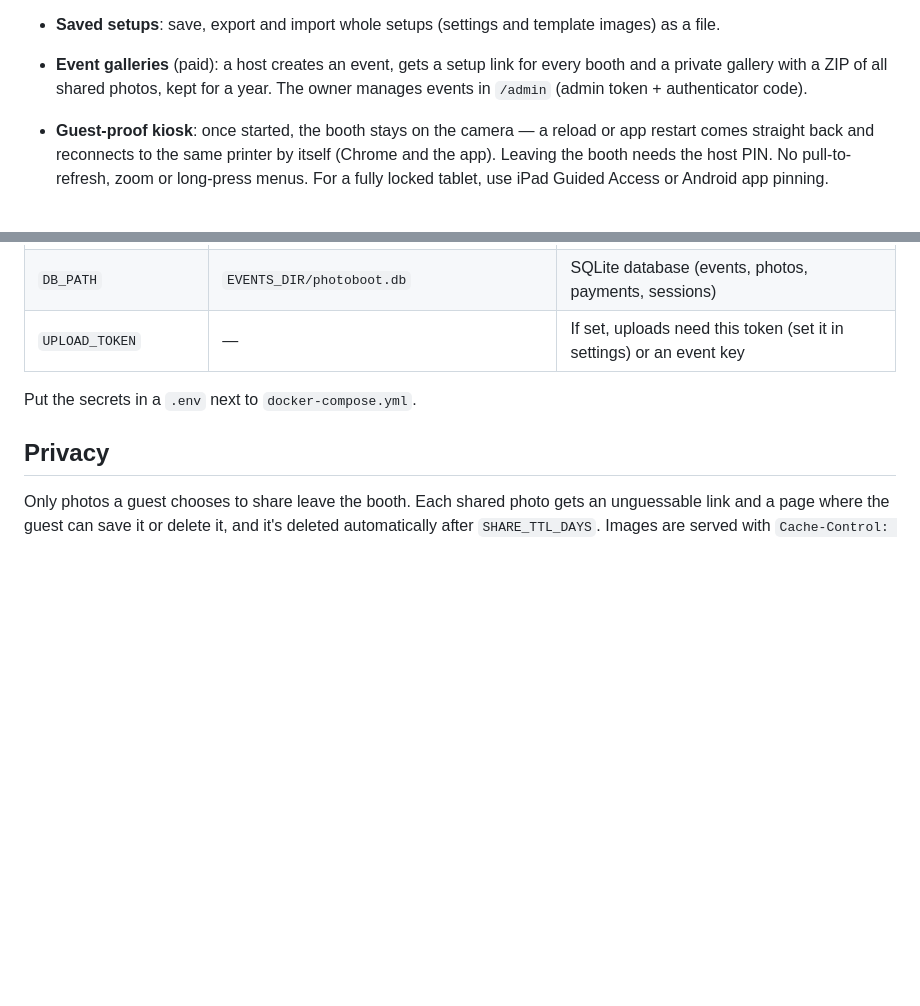
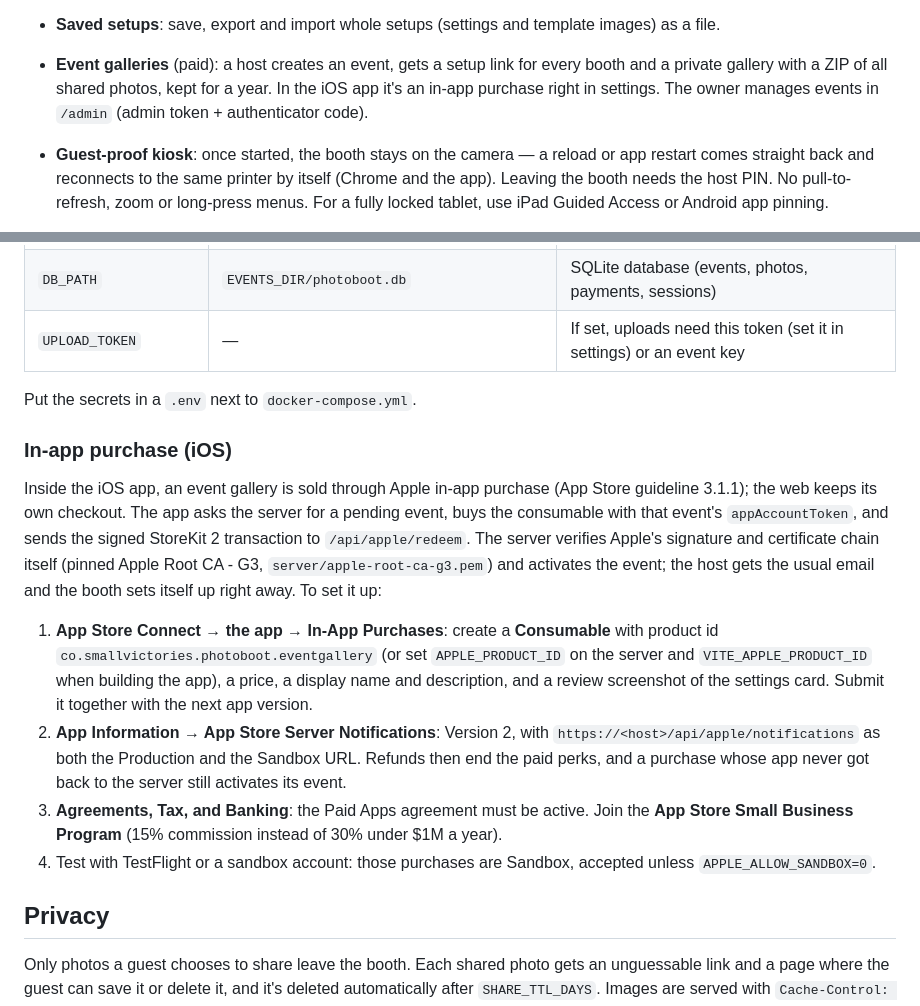
Before and after one commit to marijnvandevoorde/photoboot, a Markdown page: README.md, 2 parts joined by grey strips. Drawn GitHub-style; blank space fills up the shorter version.

Commit message:
docs: in-app purchase (iOS) setup and code map
Co-Authored-By: Claude Opus 5.5 <noreply@anthropic.com>
Claude-Session: https://claude.ai/code/session_01BcRKKjz3FbGxLNvvkC4K9E

```diff
--- a/README.md
+++ b/README.md
@@ -62,7 +62,8 @@ iPad / iPhone. “Start without printer” works on anything with a camera.
   template images) as a file.
 - **Event galleries** (paid): a host creates an event, gets a setup link
   for every booth and a private gallery with a ZIP of all shared photos,
-  kept for a year. The owner manages events in `/admin` (admin token +
+  kept for a year. In the iOS app it's an in-app purchase right in
+  settings. The owner manages events in `/admin` (admin token +
   authenticator code).
 
 - **Guest-proof kiosk**: once started, the booth stays on the camera — a
@@ -161,6 +162,33 @@ over SSH and runs Compose there.
 
 Put the secrets in a `.env` next to `docker-compose.yml`.
 
+### In-app purchase (iOS)
+
+Inside the iOS app, an event gallery is sold through Apple in-app purchase
+(App Store guideline 3.1.1); the web keeps its own checkout. The app asks the
+server for a pending event, buys the consumable with that event's
+`appAccountToken`, and sends the signed StoreKit 2 transaction to
+`/api/apple/redeem`. The server verifies Apple's signature and certificate
+chain itself (pinned Apple Root CA - G3, `server/apple-root-ca-g3.pem`) and
+activates the event; the host gets the usual email and the booth sets itself
+up right away. To set it up:
+
+1. **App Store Connect → the app → In-App Purchases**: create a
+   **Consumable** with product id `co.smallvictories.photoboot.eventgallery`
+   (or set `APPLE_PRODUCT_ID` on the server and `VITE_APPLE_PRODUCT_ID` when
+   building the app), a price, a display name and description, and a review
+   screenshot of the settings card. Submit it together with the next app
+   version.
+2. **App Information → App Store Server Notifications**: Version 2, with
+   `https://<host>/api/apple/notifications` as both the Production and the
+   Sandbox URL. Refunds then end the paid perks, and a purchase whose app
+   never got back to the server still activates its event.
+3. **Agreements, Tax, and Banking**: the Paid Apps agreement must be active.
+   Join the **App Store Small Business Program** (15% commission instead of
+   30% under $1M a year).
+4. Test with TestFlight or a sandbox account: those purchases are Sandbox,
+   accepted unless `APPLE_ALLOW_SANDBOX=0`.
+
 ## Privacy
 
 Only photos a guest chooses to share leave the booth. Each shared photo gets
```
Also changed, not shown: CONTEXT.md (+20 -2 lines).
